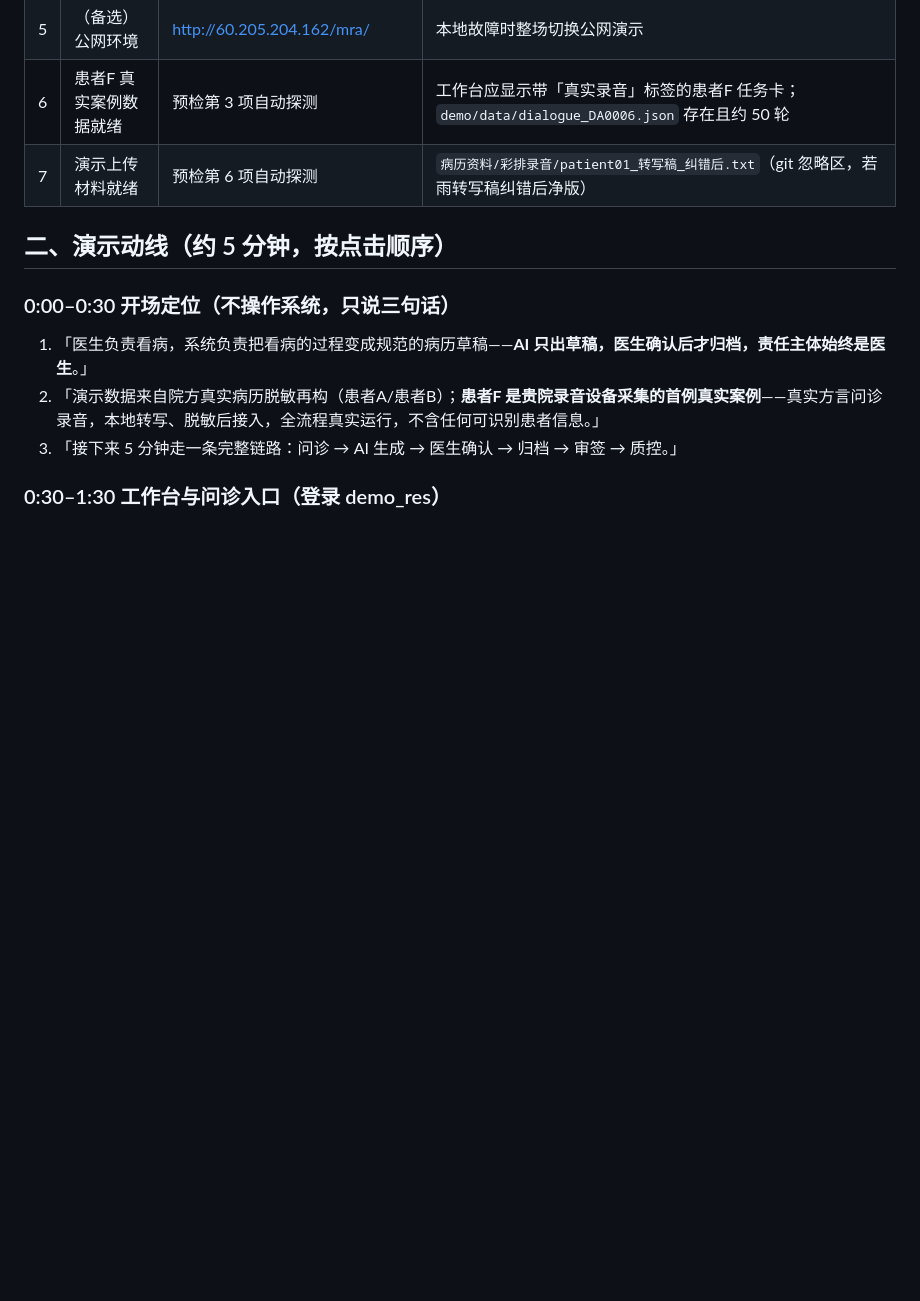
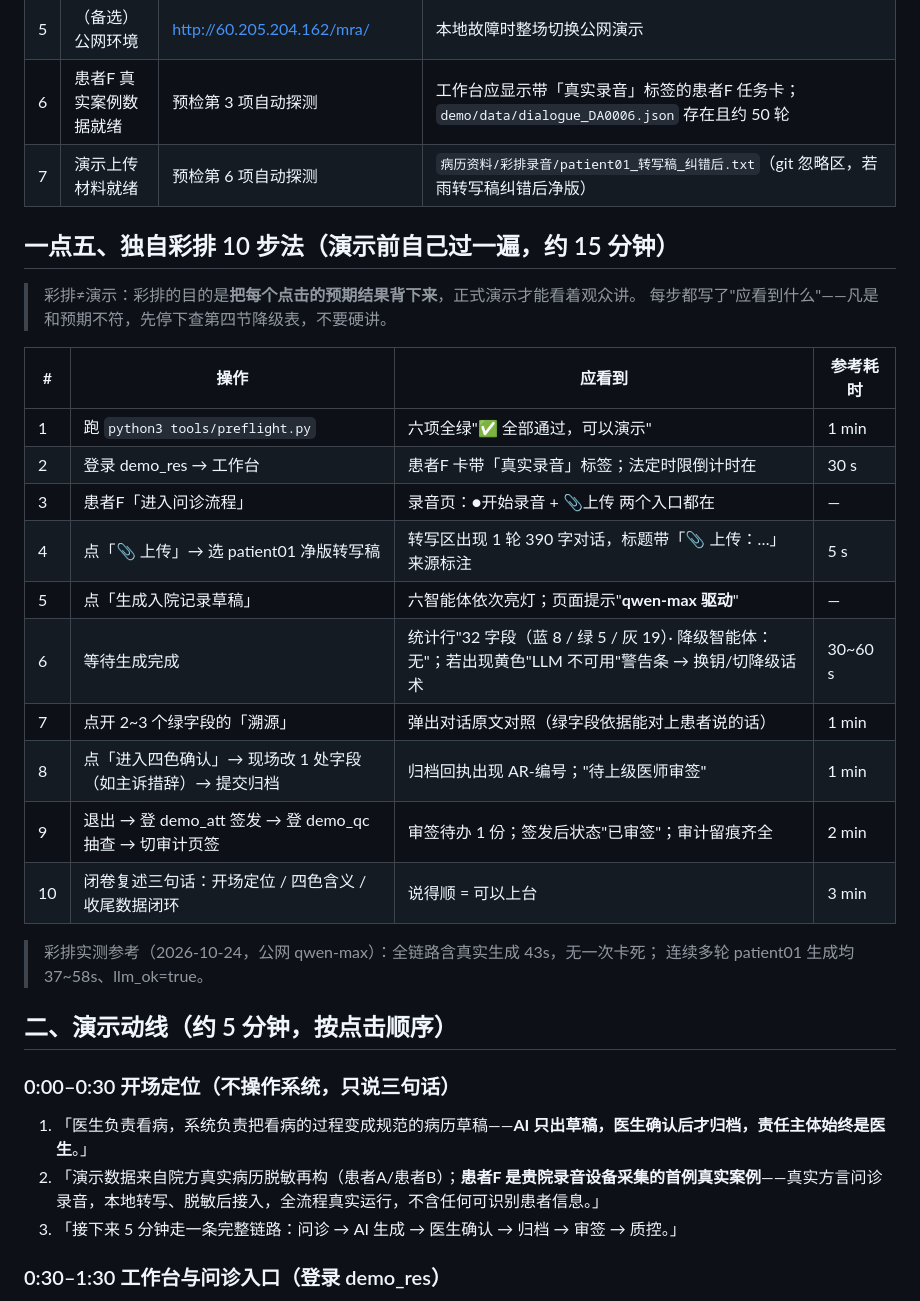
Before and after one commit to 1739467001-svg/Medical-Record-Agent-glm5.3flash, a Markdown page: docs/演示脚本_5分钟.md, the part around the change. GitHub-like rendering; blank space fills up the shorter version.

Commit message:
docs(彩排): 演示脚本补"独自彩排 10 步法" + 导师稿环境表更新至当前实况
彩排≠演示：10 步每步写明操作/应看到/参考耗时，含 10-24 公网
qwen-max 实测参考值（全链路 43s）。导师稿环境表从 10-19 的
Deepseek-v4-flash 快照更新为 qwen-max 实况（含本机已有 .llm_env）。

```diff
--- a/docs/演示脚本_5分钟.md
+++ b/docs/演示脚本_5分钟.md
@@ -15,6 +15,27 @@
 | 5 | （备选）公网环境 | http://60.205.204.162/mra/ | 本地故障时整场切换公网演示 |
 | 6 | 患者F 真实案例数据就绪 | 预检第 3 项自动探测 | 工作台应显示带「真实录音」标签的患者F 任务卡；`demo/data/dialogue_DA0006.json` 存在且约 50 轮 |
 | 7 | 演示上传材料就绪 | 预检第 6 项自动探测 | `病历资料/彩排录音/patient01_转写稿_纠错后.txt`（git 忽略区，若雨转写稿纠错后净版） |
+
+## 一点五、独自彩排 10 步法（演示前自己过一遍，约 15 分钟）
+
+> 彩排≠演示：彩排的目的是**把每个点击的预期结果背下来**，正式演示才能看着观众讲。
+> 每步都写了"应看到什么"——凡是和预期不符，先停下查第四节降级表，不要硬讲。
+
+| # | 操作 | 应看到 | 参考耗时 |
+|---|------|--------|---------|
+| 1 | 跑 `python3 tools/preflight.py` | 六项全绿"✅ 全部通过，可以演示" | 1 min |
+| 2 | 登录 demo_res → 工作台 | 患者F 卡带「真实录音」标签；法定时限倒计时在 | 30 s |
+| 3 | 患者F「进入问诊流程」 | 录音页：●开始录音 + 📎上传 两个入口都在 | — |
+| 4 | 点「📎 上传」→ 选 patient01 净版转写稿 | 转写区出现 1 轮 390 字对话，标题带「📎 上传：…」来源标注 | 5 s |
+| 5 | 点「生成入院记录草稿」 | 六智能体依次亮灯；页面提示"**qwen-max 驱动**" | — |
+| 6 | 等待生成完成 | 统计行"32 字段（蓝 8 / 绿 5 / 灰 19）· 降级智能体：无"；若出现黄色"LLM 不可用"警告条 → 换钥/切降级话术 | 30~60 s |
+| 7 | 点开 2~3 个绿字段的「溯源」 | 弹出对话原文对照（绿字段依据能对上患者说的话） | 1 min |
+| 8 | 点「进入四色确认」→ 现场改 1 处字段（如主诉措辞）→ 提交归档 | 归档回执出现 AR-编号；"待上级医师审签" | 1 min |
+| 9 | 退出 → 登 demo_att 签发 → 登 demo_qc 抽查 → 切审计页签 | 审签待办 1 份；签发后状态"已审签"；审计留痕齐全 | 2 min |
+| 10 | 闭卷复述三句话：开场定位 / 四色含义 / 收尾数据闭环 | 说得顺 = 可以上台 | 3 min |
+
+> 彩排实测参考（2026-10-24，公网 qwen-max）：全链路含真实生成 43s，无一次卡死；
+> 连续多轮 patient01 生成均 37~58s、llm_ok=true。
 
 ## 二、演示动线（约 5 分钟，按点击顺序）
 
```
Also changed, not shown: docs/演示脚本_导师汇报.md (+2 -2 lines).
